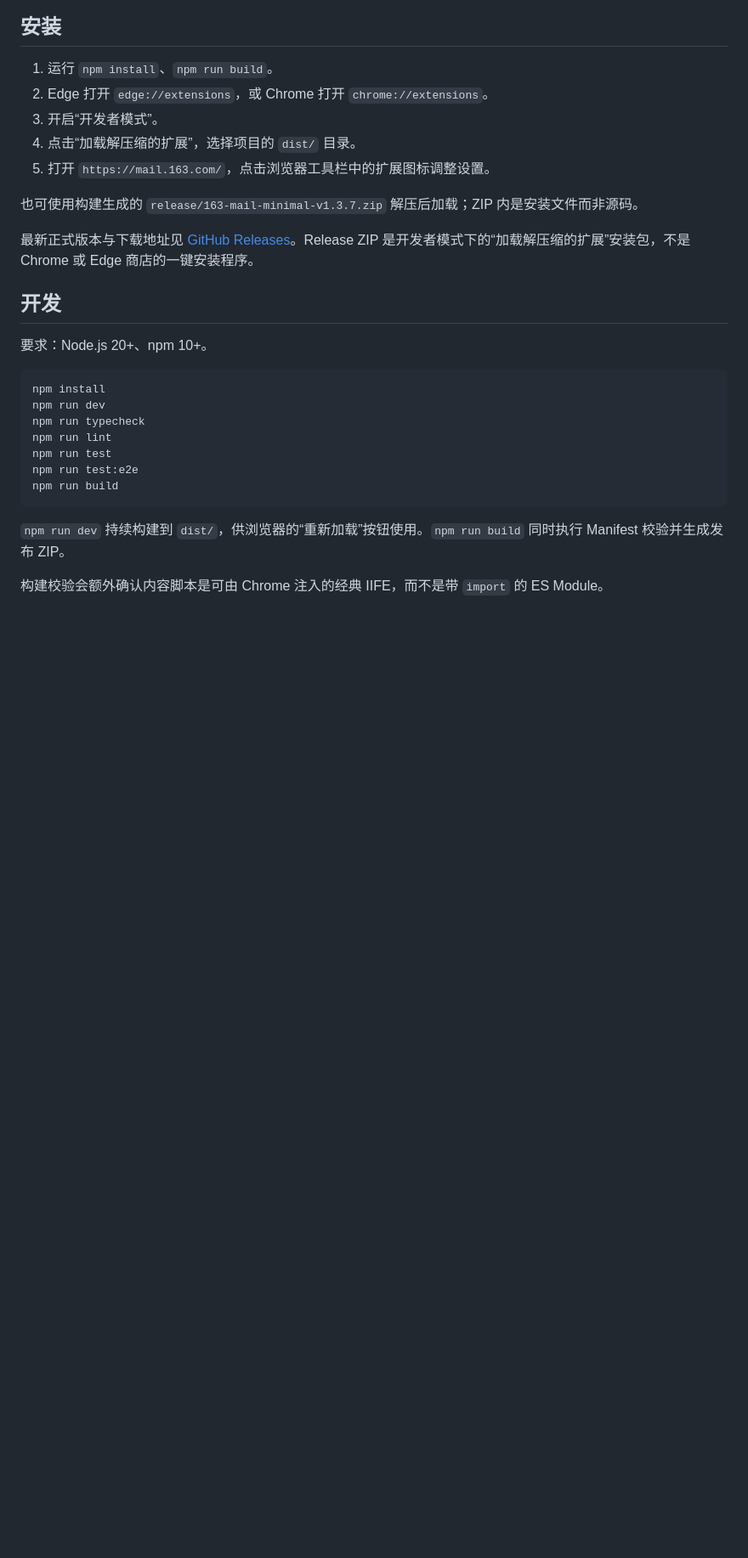
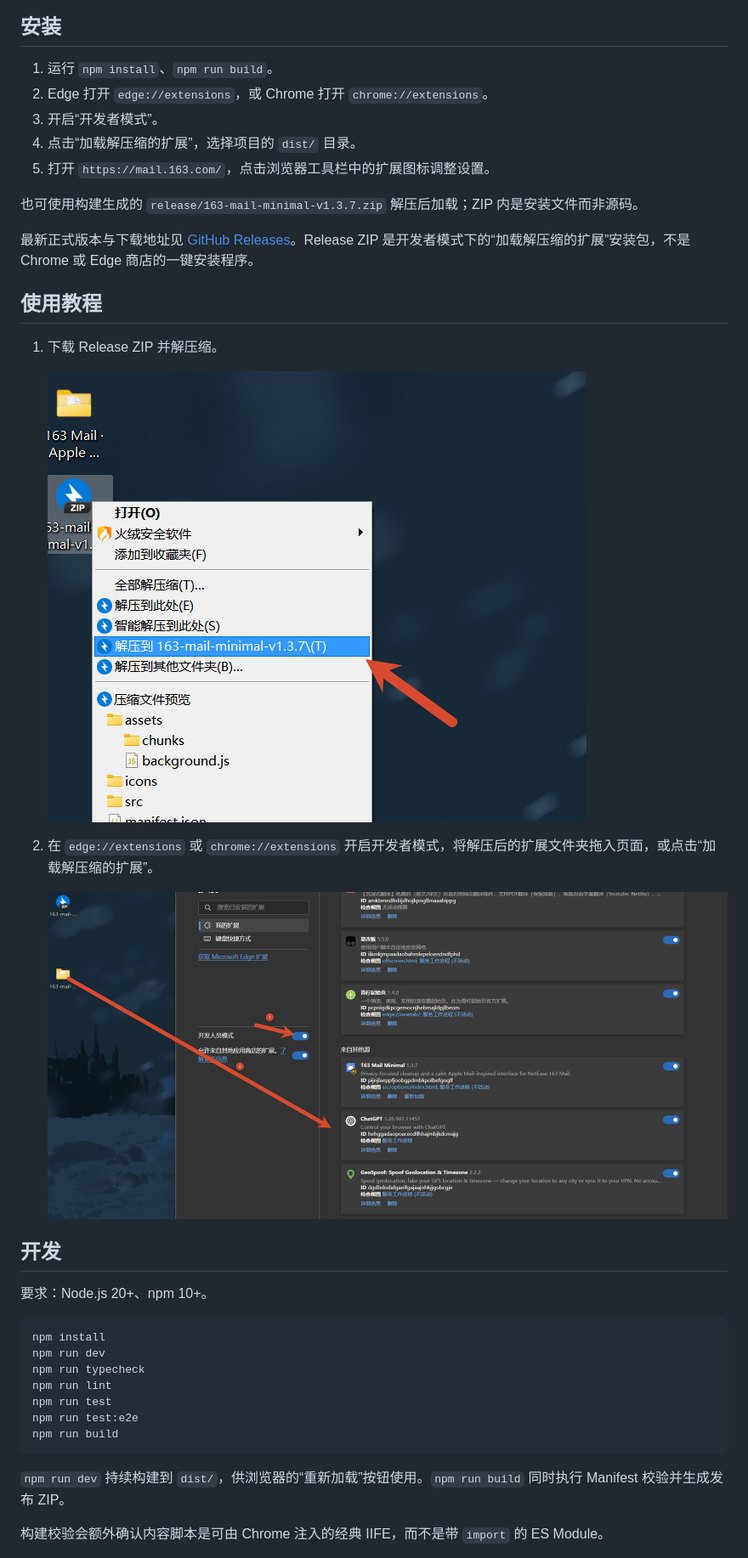
Before and after one commit to zhangchengxuv/163-Mail-Apple-Minimal, a Markdown page: README.md, the part around the change. Shown: that part at 85% size. GitHub-like rendering; pictures changed too: docs/教程/1、解压缩.png (added), docs/教程/2、开启开发者模式，将文件夹直接拖入.png (added); blank space fills up the shorter version.

Commit message:
docs: add extension installation tutorial

```diff
--- a/README.md
+++ b/README.md
@@ -42,6 +42,16 @@
 也可使用构建生成的 `release/163-mail-minimal-v1.3.7.zip` 解压后加载；ZIP 内是安装文件而非源码。
 
 最新正式版本与下载地址见 [GitHub Releases](https://github.com/zhangchengxuv/163-Mail-Apple-Minimal/releases/latest)。Release ZIP 是开发者模式下的“加载解压缩的扩展”安装包，不是 Chrome 或 Edge 商店的一键安装程序。
+
+## 使用教程
+
+1. 下载 Release ZIP 并解压缩。
+
+   ![解压缩扩展安装包](docs/教程/1、解压缩.png)
+
+2. 在 `edge://extensions` 或 `chrome://extensions` 开启开发者模式，将解压后的扩展文件夹拖入页面，或点击“加载解压缩的扩展”。
+
+   ![开启开发者模式并加载扩展](docs/教程/2、开启开发者模式，将文件夹直接拖入.png)
 
 ## 开发
 
```
